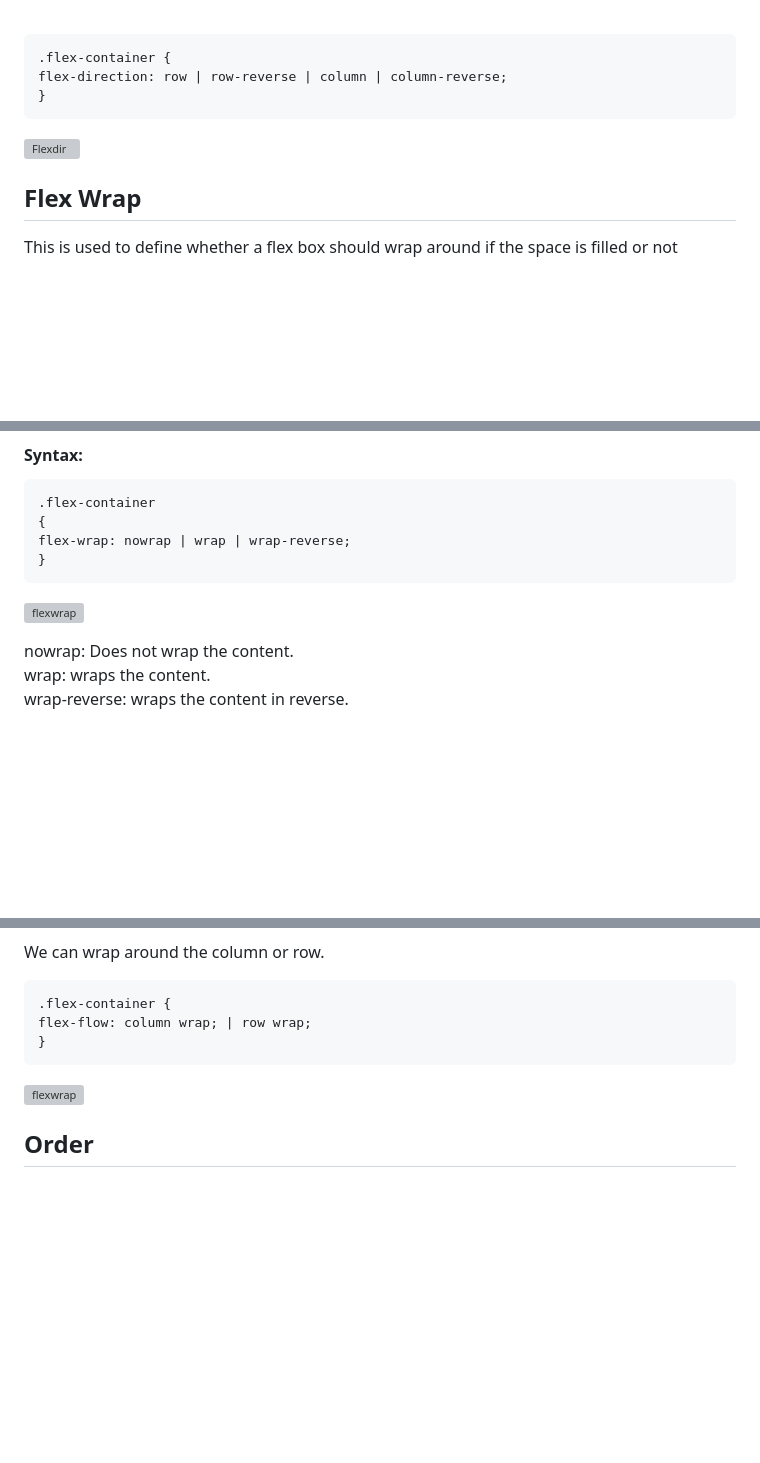
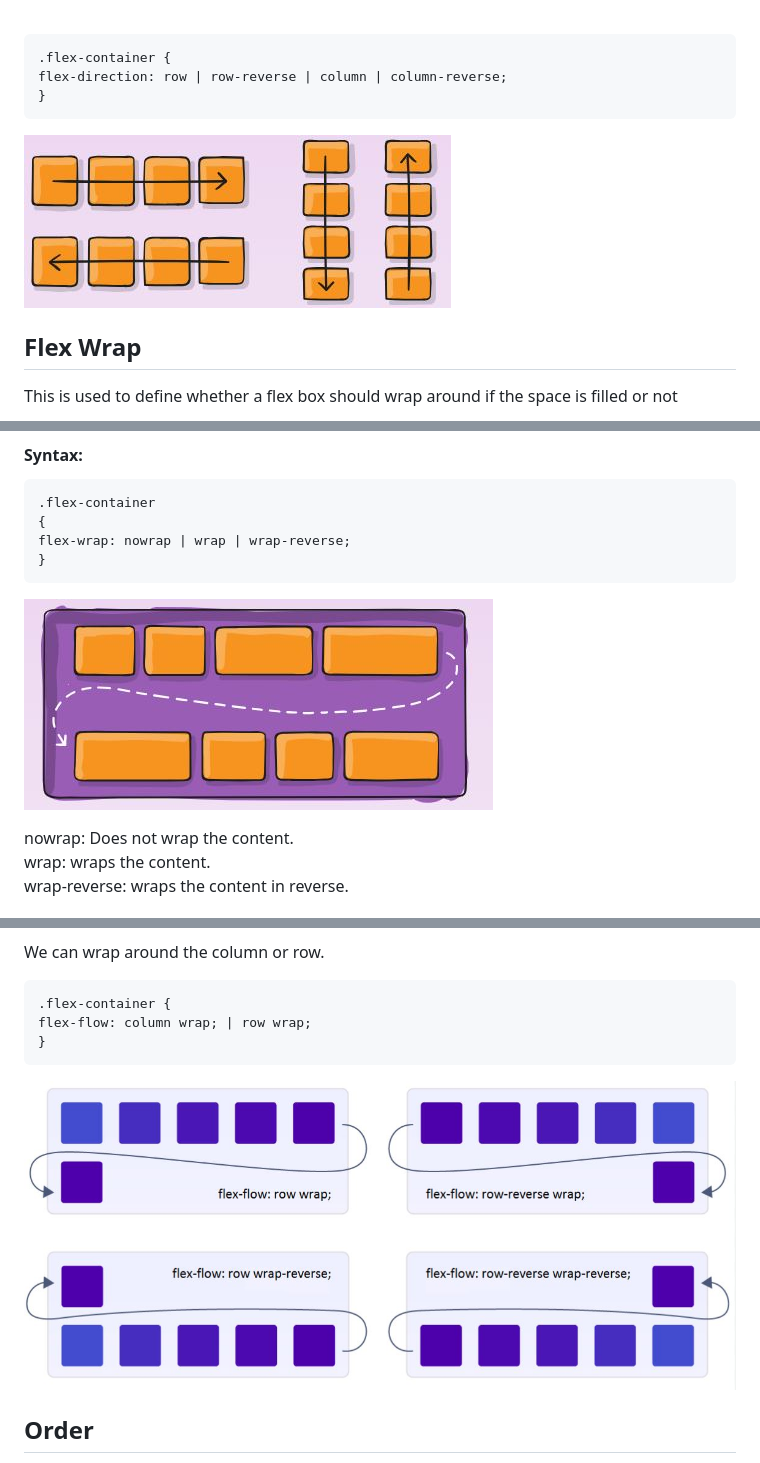
Before and after one commit to Maddddy2582/frontend_tips_2024, a Markdown page: docs/Flex.md, 3 parts joined by grey strips. Rendered like a GitHub page; blank space fills up the shorter version; grey boxes are pictures that could not be loaded.

```diff
--- a/docs/Flex.md
+++ b/docs/Flex.md
@@ -40,7 +40,7 @@ This creates or defines a main axis in which the flexbox is created.<br><br>We c
     flex-direction: row | row-reverse | column | column-reverse;
     }
 
-![Flexdir](Images1/flexdir.jpg)
+![Flexdir](Images1/flexdir.JPG)
 
 
 ## <span style="color:#FF8900">Flex Wrap
@@ -54,7 +54,7 @@ This is used to define whether a flex box should wrap around if the space is fil
     flex-wrap: nowrap | wrap | wrap-reverse;
     }
 
-![flexwrap](Images1/flexwrap.jpg)
+![flexwrap](Images1/flexwrap.JPG)
 
 <span style="color:blue">nowrap:</span> Does not wrap the content.<br><span style="color:blue">wrap:</span> wraps the content.<br><span style="color:blue">wrap-reverse:</span> wraps the content in reverse.
 
@@ -66,7 +66,7 @@ This is a shorthand for the flex-direction and flex-wrap properties, which toget
     flex-flow: column wrap; | row wrap;
     }
 
-![flexwrap](Images1/flexwrap1.jpg)
+![flexwrap](Images1/flexwrap1.JPG)
 ## <span style="color:#FF8900">Order
 
 the order property controls the order in which they appear in the flex container.<br>By default all the elements will have 0 order.<br><br>This action is performed to each item seperately in the flexbox , so it is defined inside a class.
```
Also changed, not shown: other parts of docs/Flex.md (+6 -6 lines).
